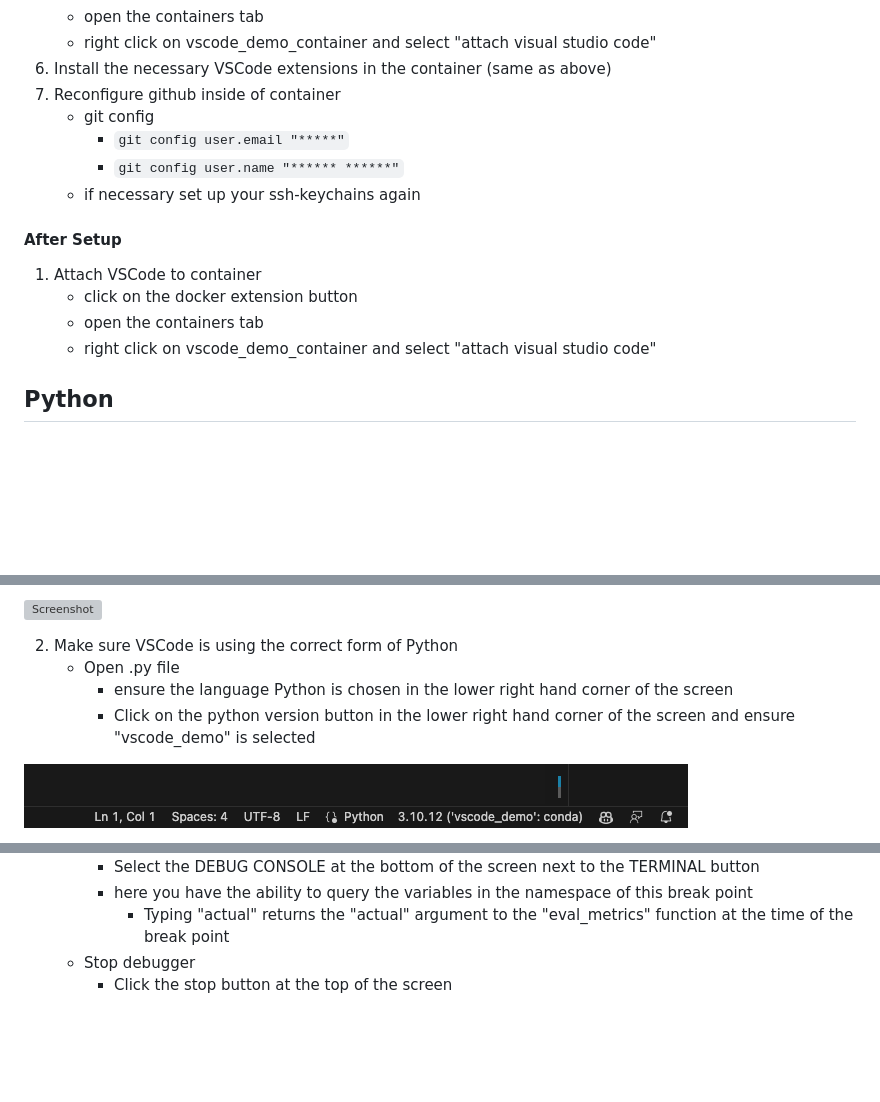
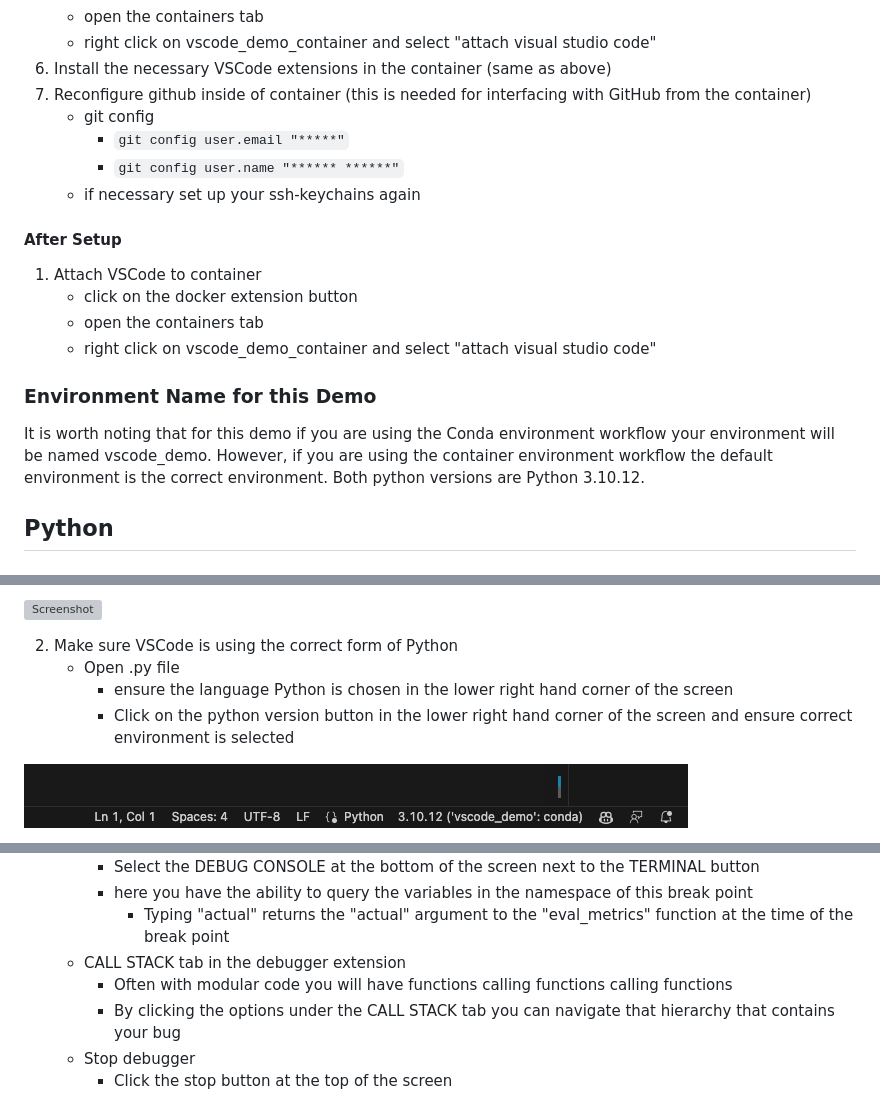
Before and after one commit to tchase56/vscode_demo, a Markdown page: README.md, 3 parts joined by grey strips. GitHub-like rendering; blank space fills up the shorter version; grey boxes are pictures that could not be loaded.

Commit message:
Added some additional details to the readme file

```diff
--- a/README.md
+++ b/README.md
@@ -104,7 +104,7 @@ VSCode is a very powerful IDE owned by Microsoft. It has helped me and many of m
     * open the containers tab
     * right click on vscode_demo_container and select "attach visual studio code"
 6. Install the necessary VSCode extensions in the container (same as above)
-7. Reconfigure github inside of container
+7. Reconfigure github inside of container (this is needed for interfacing with GitHub from the container)
     * git config
         * `git config user.email "*****"`
         * `git config user.name "****** ******"`
@@ -116,6 +116,10 @@ VSCode is a very powerful IDE owned by Microsoft. It has helped me and many of m
     * click on the docker extension button
     * open the containers tab
     * right click on vscode_demo_container and select "attach visual studio code"
+
+### Environment Name for this Demo
+
+It is worth noting that for this demo if you are using the Conda environment workflow your environment will be named vscode_demo. However, if you are using the container environment workflow the default environment is the correct environment. Both python versions are Python 3.10.12.
 
 ## Python
 
@@ -131,7 +135,7 @@ VSCode is a very powerful IDE owned by Microsoft. It has helped me and many of m
 2. Make sure VSCode is using the correct form of Python
     * Open .py file
         * ensure the language Python is chosen in the lower right hand corner of the screen
-        * Click on the python version button in the lower right hand corner of the screen and ensure "vscode_demo" is selected
+        * Click on the python version button in the lower right hand corner of the screen and ensure correct environment is selected
 
 ![Screenshot](images/python_version_script.png)
 
@@ -216,6 +221,9 @@ VSCode is a very powerful IDE owned by Microsoft. It has helped me and many of m
         * Select the DEBUG CONSOLE at the bottom of the screen next to the TERMINAL button
         * here you have the ability to query the variables in the namespace of this break point
             * Typing "actual" returns the "actual" argument to the "eval_metrics" function at the time of the break point
+    * CALL STACK tab in the debugger extension
+        * Often with modular code you will have functions calling functions calling functions
+        * By clicking the options under the CALL STACK tab you can navigate that hierarchy that contains your bug
     * Stop debugger
         * Click the stop button at the top of the screen
 
```
Also changed, not shown: other parts of README.md (+4 -1 lines).
